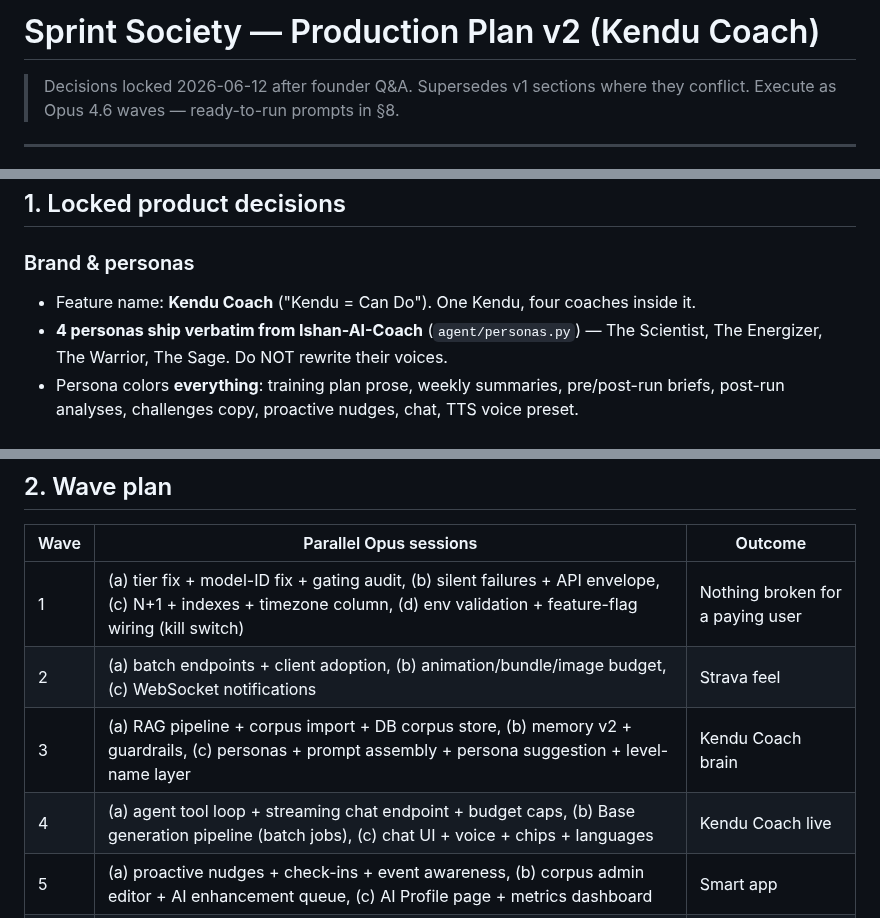
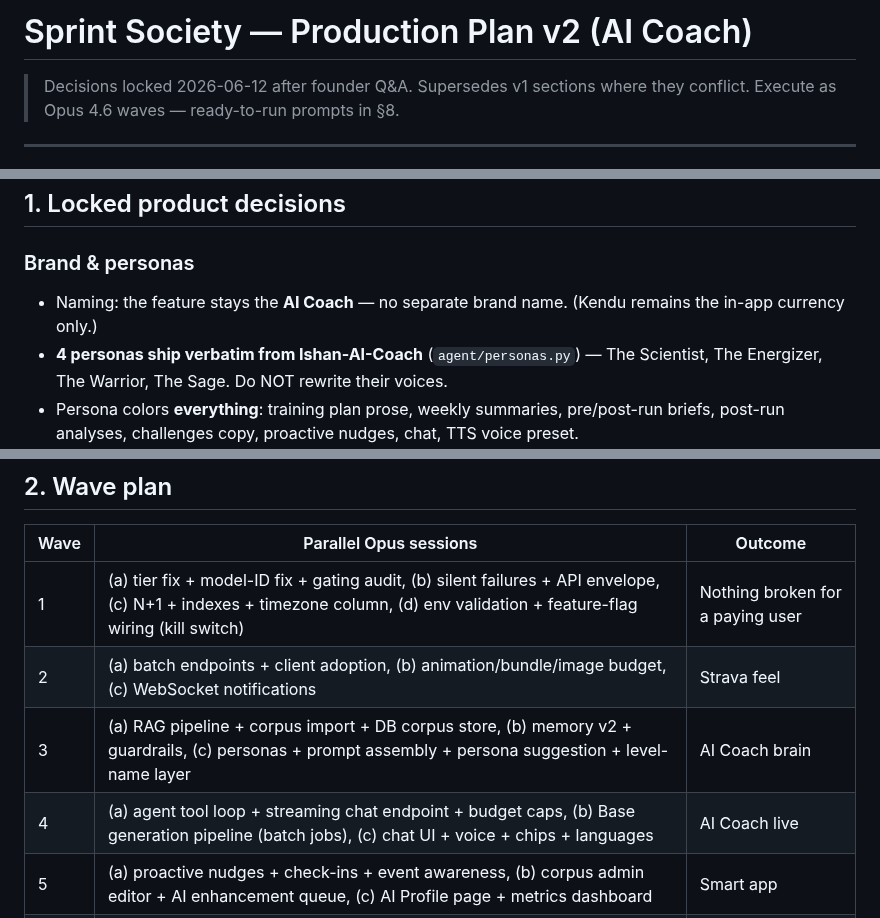
Before and after one commit to Exploring-To-See/Sprint-Society, a Markdown page: docs/IMPROVEMENT-PLAN.md, 3 parts joined by grey strips. Rendered like a GitHub page.

```diff
--- a/docs/IMPROVEMENT-PLAN.md
+++ b/docs/IMPROVEMENT-PLAN.md
@@ -1,4 +1,4 @@
-# Sprint Society — Production Plan v2 (Kendu Coach)
+# Sprint Society — Production Plan v2 (AI Coach)
 
 > Decisions locked 2026-06-12 after founder Q&A. Supersedes v1 sections where they
 > conflict. Execute as Opus 4.6 waves — ready-to-run prompts in §8.
@@ -28,7 +28,7 @@ token system. Problems are execution-level:
 ## 1. Locked product decisions
 
 ### Brand & personas
-- Feature name: **Kendu Coach** ("Kendu = Can Do"). One Kendu, four coaches inside it.
+- Naming: the feature stays the **AI Coach** — no separate brand name. (Kendu remains the in-app currency only.)
 - **4 personas ship verbatim from Ishan-AI-Coach** (`agent/personas.py`) — The
   Scientist, The Energizer, The Warrior, The Sage. Do NOT rewrite their voices.
 - Persona colors **everything**: training plan prose, weekly summaries, pre/post-run
@@ -166,8 +166,8 @@ never hallucinate; the LLM never does math.
 |---|---|---|
 | 1 | (a) tier fix + model-ID fix + gating audit, (b) silent failures + API envelope, (c) N+1 + indexes + timezone column, (d) env validation + feature-flag wiring (kill switch) | Nothing broken for a paying user |
 | 2 | (a) batch endpoints + client adoption, (b) animation/bundle/image budget, (c) WebSocket notifications | Strava feel |
-| 3 | (a) RAG pipeline + corpus import + DB corpus store, (b) memory v2 + guardrails, (c) personas + prompt assembly + persona suggestion + level-name layer | Kendu Coach brain |
-| 4 | (a) agent tool loop + streaming chat endpoint + budget caps, (b) Base generation pipeline (batch jobs), (c) chat UI + voice + chips + languages | Kendu Coach live |
+| 3 | (a) RAG pipeline + corpus import + DB corpus store, (b) memory v2 + guardrails, (c) personas + prompt assembly + persona suggestion + level-name layer | AI Coach brain |
+| 4 | (a) agent tool loop + streaming chat endpoint + budget caps, (b) Base generation pipeline (batch jobs), (c) chat UI + voice + chips + languages | AI Coach live |
 | 5 | (a) proactive nudges + check-ins + event awareness, (b) corpus admin editor + AI enhancement queue, (c) AI Profile page + metrics dashboard | Smart app |
 | 6 | (a) tests + CI, (b) logging + Sentry + backups, (c) Razorpay end-to-end + subscription lifecycle, (d) design polish pass (type scale, icons, skeletons, persona picker) | Production ready |
 | 7 | `/audit` + `/sprint-team` review, fix wave, beta-day flag review | Launch |
```
Also changed, not shown: other parts of docs/IMPROVEMENT-PLAN.md (+1 -1 lines), docs/AI-COACH-SPEC.md (+50 -43 lines).
